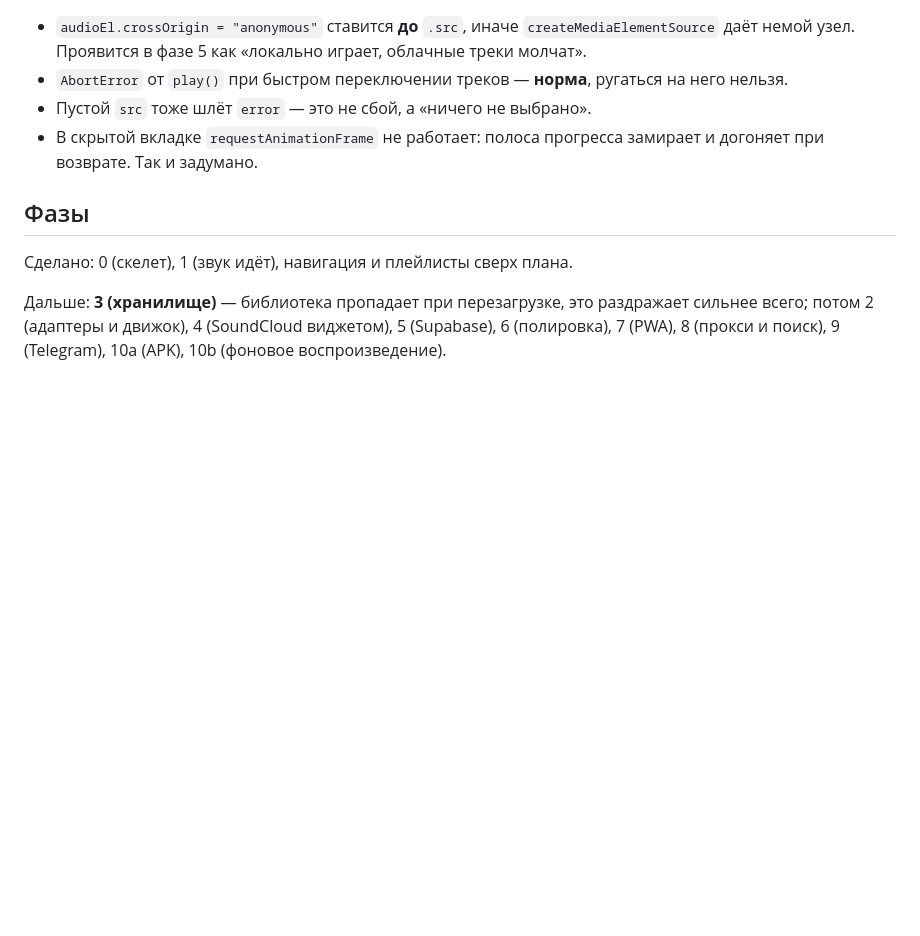
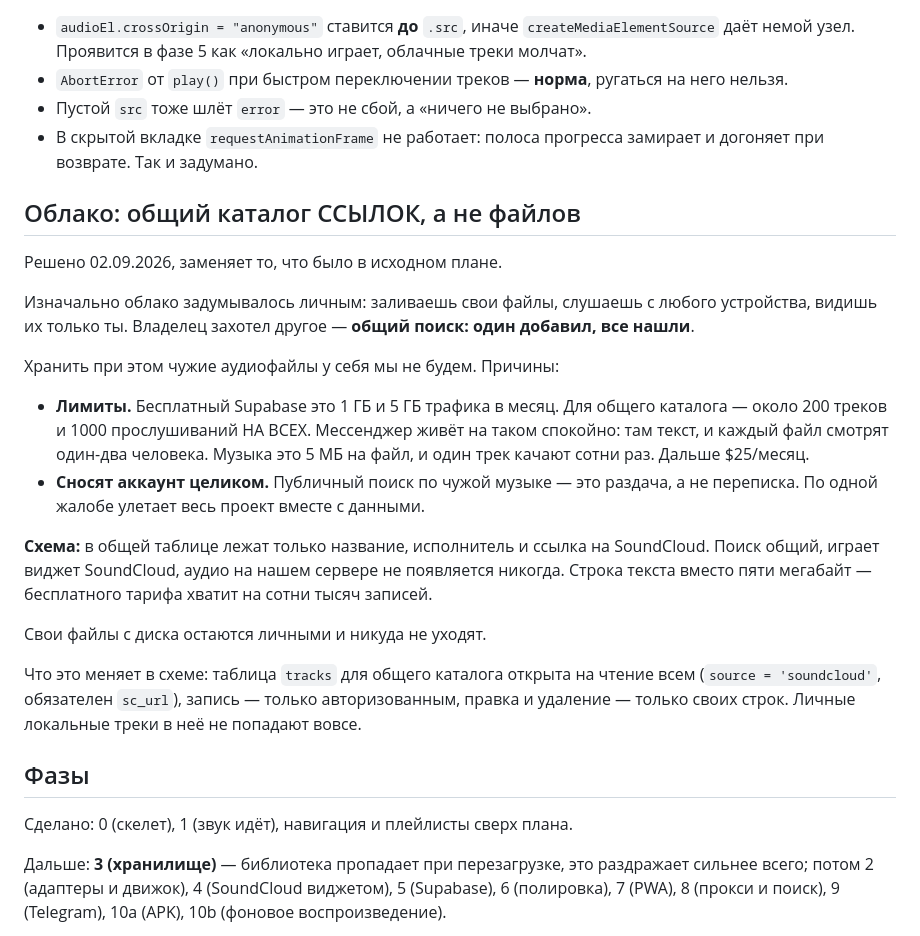
Before and after one commit to Qiwichka/KiwiFi, a Markdown page: CLAUDE.md, the part around the change. GitHub-like rendering; blank space fills up the shorter version.

Commit message:
Записал решение про общий каталог ссылок
Облако меняется с личного на общий поиск, но хранить будем только
названия и ссылки на SoundCloud, не файлы. Обоснование в CLAUDE.md:
бесплатного тарифа Supabase хватает примерно на 200 треков и 1000
прослушиваний на всех, а публичный поиск по чужой музыке сносят
вместе с аккаунтом.

Co-Authored-By: Claude Opus 5 <noreply@anthropic.com>

```diff
--- a/CLAUDE.md
+++ b/CLAUDE.md
@@ -67,6 +67,35 @@ Android-клиент через Capacitor.
 - В скрытой вкладке `requestAnimationFrame` не работает: полоса прогресса
   замирает и догоняет при возврате. Так и задумано.
 
+## Облако: общий каталог ССЫЛОК, а не файлов
+
+Решено 02.09.2026, заменяет то, что было в исходном плане.
+
+Изначально облако задумывалось личным: заливаешь свои файлы, слушаешь с
+любого устройства, видишь их только ты. Владелец захотел другое — **общий
+поиск: один добавил, все нашли**.
+
+Хранить при этом чужие аудиофайлы у себя мы не будем. Причины:
+
+- **Лимиты.** Бесплатный Supabase это 1 ГБ и 5 ГБ трафика в месяц. Для общего
+  каталога — около 200 треков и 1000 прослушиваний НА ВСЕХ. Мессенджер живёт
+  на таком спокойно: там текст, и каждый файл смотрят один-два человека.
+  Музыка это 5 МБ на файл, и один трек качают сотни раз. Дальше $25/месяц.
+- **Сносят аккаунт целиком.** Публичный поиск по чужой музыке — это раздача,
+  а не переписка. По одной жалобе улетает весь проект вместе с данными.
+
+**Схема:** в общей таблице лежат только название, исполнитель и ссылка на
+SoundCloud. Поиск общий, играет виджет SoundCloud, аудио на нашем сервере
+не появляется никогда. Строка текста вместо пяти мегабайт — бесплатного
+тарифа хватит на сотни тысяч записей.
+
+Свои файлы с диска остаются личными и никуда не уходят.
+
+Что это меняет в схеме: таблица `tracks` для общего каталога открыта на
+чтение всем (`source = 'soundcloud'`, обязателен `sc_url`), запись — только
+авторизованным, правка и удаление — только своих строк. Личные локальные
+треки в неё не попадают вовсе.
+
 ## Фазы
 
 Сделано: 0 (скелет), 1 (звук идёт), навигация и плейлисты сверх плана.
```
